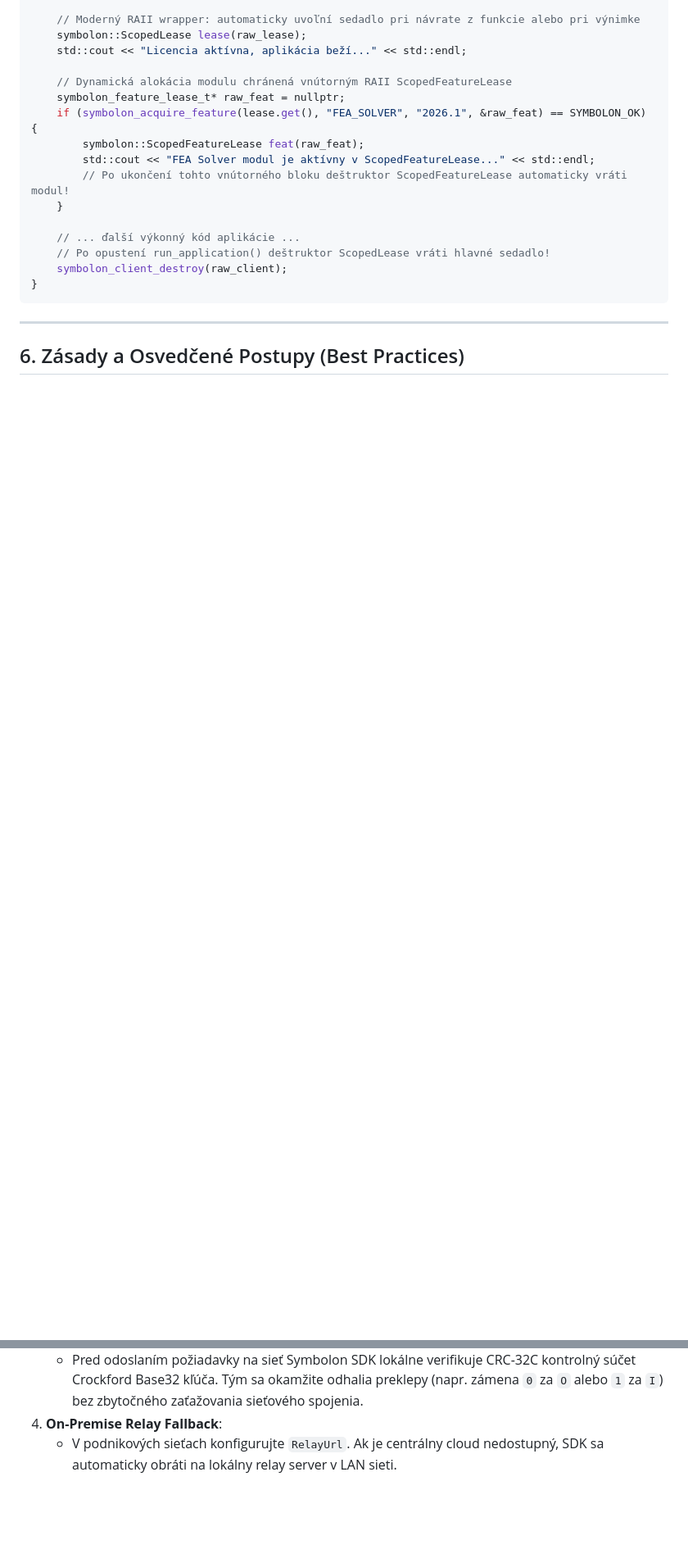
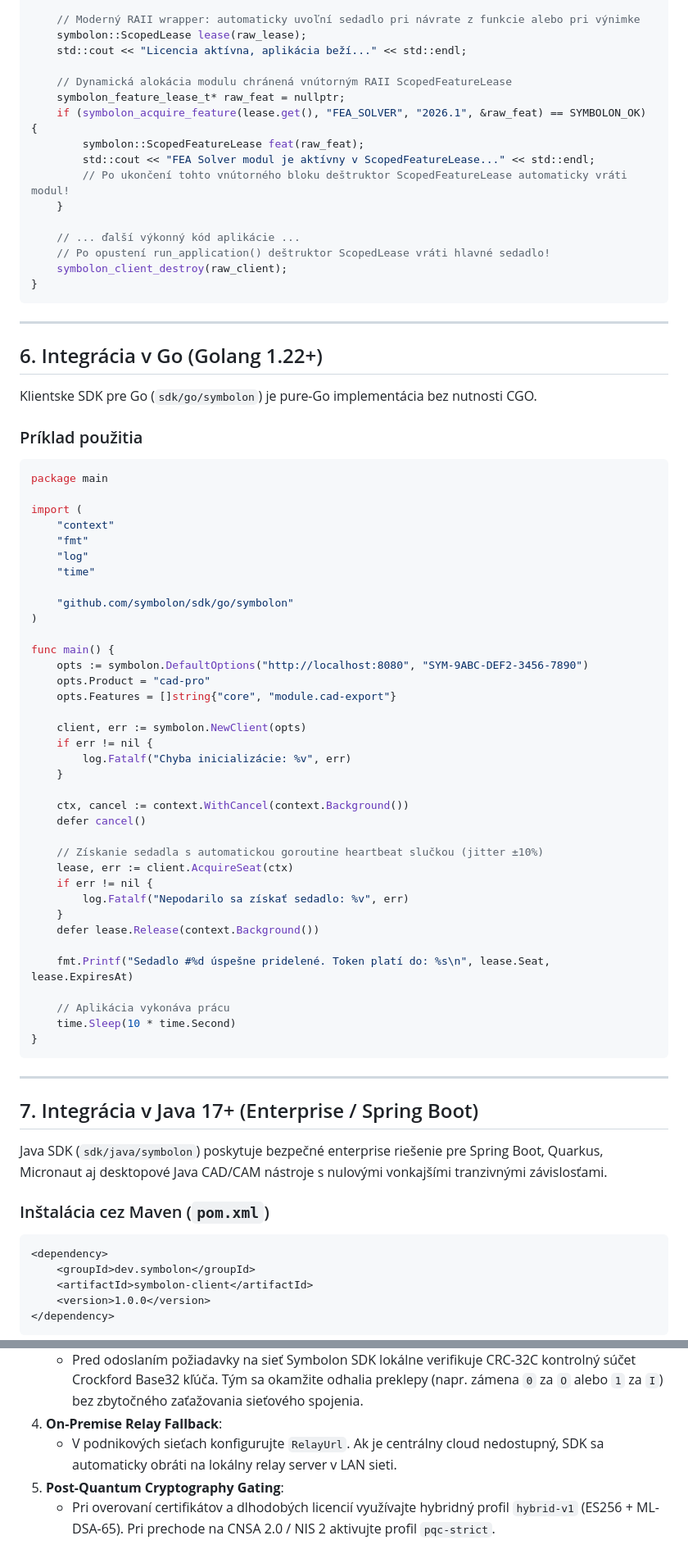
Before and after one commit to MAGORS-organisation/License-server, a Markdown page: docs/quickstart-guide.md, 2 parts joined by grey strips. Shown at 82% size. GitHub-like rendering; blank space fills up the shorter version.

````diff
--- a/docs/quickstart-guide.md
+++ b/docs/quickstart-guide.md
@@ -332,4 +335,64 @@ void run_application() {
 
 ---
 
-## 6. Zásady a Osvedčené Postupy (Best Practices)
+## 6. Integrácia v Go (Golang 1.22+)
+
+Klientske SDK pre Go (`sdk/go/symbolon`) je pure-Go implementácia bez nutnosti CGO.
+
+### Príklad použitia
+
+```go
+package main
+
+import (
+	"context"
+	"fmt"
+	"log"
+	"time"
+
+	"github.com/symbolon/sdk/go/symbolon"
+)
+
+func main() {
+	opts := symbolon.DefaultOptions("http://localhost:8080", "SYM-9ABC-DEF2-3456-7890")
+	opts.Product = "cad-pro"
+	opts.Features = []string{"core", "module.cad-export"}
+
+	client, err := symbolon.NewClient(opts)
+	if err != nil {
+		log.Fatalf("Chyba inicializácie: %v", err)
+	}
+
+	ctx, cancel := context.WithCancel(context.Background())
+	defer cancel()
+
+	// Získanie sedadla s automatickou goroutine heartbeat slučkou (jitter ±10%)
+	lease, err := client.AcquireSeat(ctx)
+	if err != nil {
+		log.Fatalf("Nepodarilo sa získať sedadlo: %v", err)
+	}
+	defer lease.Release(context.Background())
+
+	fmt.Printf("Sedadlo #%d úspešne pridelené. Token platí do: %s\n", lease.Seat, lease.ExpiresAt)
+
+	// Aplikácia vykonáva prácu
+	time.Sleep(10 * time.Second)
+}
+```
+
+---
+
+## 7. Integrácia v Java 17+ (Enterprise / Spring Boot)
+
+Java SDK (`sdk/java/symbolon`) poskytuje bezpečné enterprise riešenie pre Spring Boot, Quarkus, Micronaut aj desktopové Java CAD/CAM nástroje s nulovými vonkajšími tranzivnými závislosťami.
+
+### Inštalácia cez Maven (`pom.xml`)
+
+```xml
+<dependency>
+    <groupId>dev.symbolon</groupId>
+    <artifactId>symbolon-client</artifactId>
+    <version>1.0.0</version>
+</dependency>
+```
+
@@ -342,3 +480,5 @@ void run_application() {
    - Pred odoslaním požiadavky na sieť Symbolon SDK lokálne verifikuje CRC-32C kontrolný súčet Crockford Base32 kľúča. Tým sa okamžite odhalia preklepy (napr. zámena `0` za `O` alebo `1` za `I`) bez zbytočného zaťažovania sieťového spojenia.
 4. **On-Premise Relay Fallback**:
    - V podnikových sieťach konfigurujte `RelayUrl`. Ak je centrálny cloud nedostupný, SDK sa automaticky obráti na lokálny relay server v LAN sieti.
+5. **Post-Quantum Cryptography Gating**:
+   - Pri overovaní certifikátov a dlhodobých licencií využívajte hybridný profil `hybrid-v1` (ES256 + ML-DSA-65). Pri prechode na CNSA 2.0 / NIS 2 aktivujte profil `pqc-strict`.
````
Also changed, not shown: other parts of docs/quickstart-guide.md (+80 -2 lines), README.md (+10 -8 lines).
